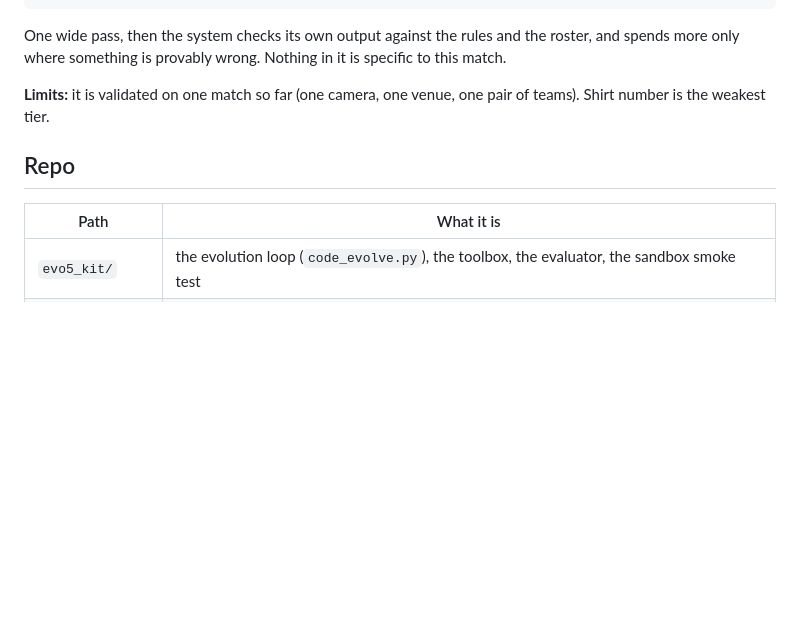
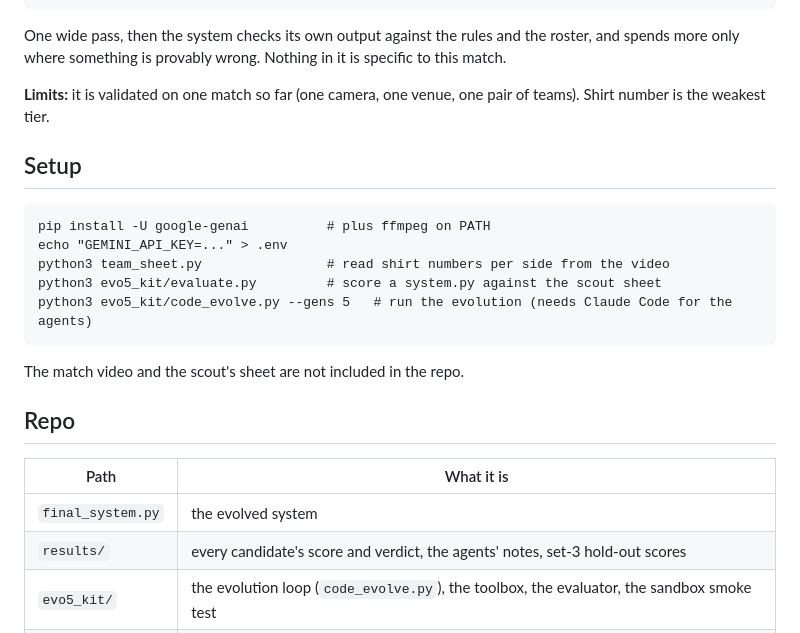
Before and after one commit to thomasbradley99/clann-volleyball, a Markdown page: README.md, the part around the change. Rendered like a GitHub page; blank space fills up the shorter version.

Commit message:
README: setup and repo map
Co-Authored-By: Claude Opus 5.5 <noreply@anthropic.com>

````diff
--- a/README.md
+++ b/README.md
@@ -77,10 +77,24 @@ more only where something is provably wrong. Nothing in it is specific to this m
 **Limits:** it is validated on one match so far (one camera, one venue, one pair of teams).
 Shirt number is the weakest tier.
 
+## Setup
+
+```
+pip install -U google-genai          # plus ffmpeg on PATH
+echo "GEMINI_API_KEY=..." > .env
+python3 team_sheet.py                # read shirt numbers per side from the video
+python3 evo5_kit/evaluate.py         # score a system.py against the scout sheet
+python3 evo5_kit/code_evolve.py --gens 5   # run the evolution (needs Claude Code for the agents)
+```
+
+The match video and the scout's sheet are not included in the repo.
+
 ## Repo
 
 | Path | What it is |
 |---|---|
+| `final_system.py` | the evolved system |
+| `results/` | every candidate's score and verdict, the agents' notes, set-3 hold-out scores |
 | `evo5_kit/` | the evolution loop (`code_evolve.py`), the toolbox, the evaluator, the sandbox smoke test |
 | `evo5_page.py` | builds the evolution site: one dot per system, click for the code diff and the agent's report |
 | `team_sheet.py` | reads the shirt numbers per side from the video |
````
